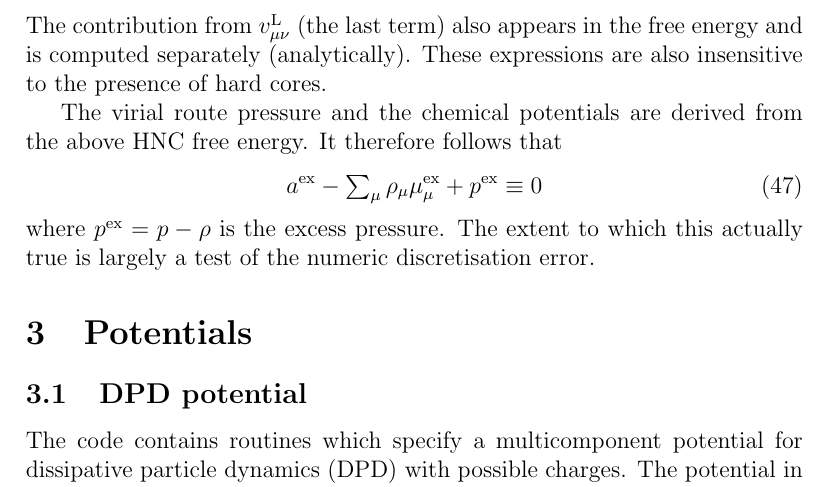
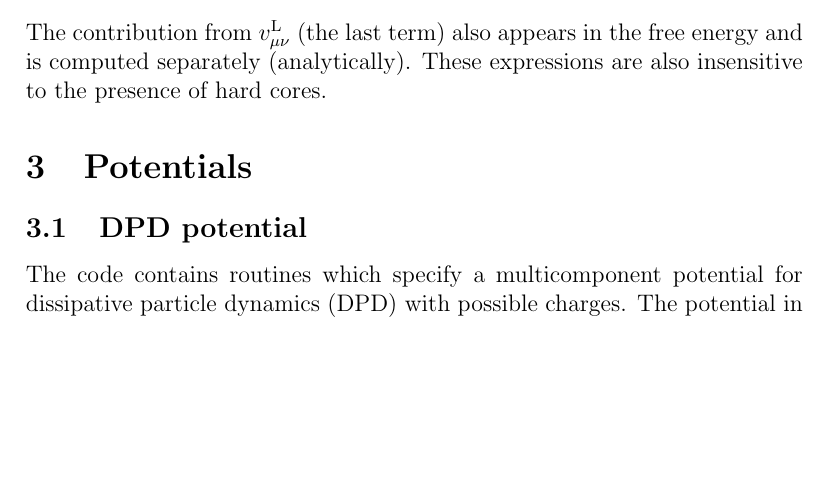
Before and after one commit to patrickbwarren/SunlightHNC, a LaTeX document (oz_doc.tex): part of page 12 of 37, cut so that both start at the same text, the shorter picture padded with empty space. Compiled offline with pdfLaTeX.

Commit message:
update regarding free energy sum rule

```diff
--- a/oz_doc.tex
+++ b/oz_doc.tex
@@ -802,16 +802,6 @@ The contribution from $v_{\mu\nu}\lr$ (the last term) also appears in
 the free energy and is computed separately (analytically).  These
 expressions are also insensitive to the presence of hard cores.
 
-The virial route pressure and the chemical potentials are derived from
-the above HNC free energy.  It therefore follows that
-%
-\begin{equation}
-\aex - {\textstyle \sum_{\mu}}\,\rho_\mu \muex_\mu + \pex \equiv 0
-\end{equation}
-%
-where $\pex=p-\rho$ is the excess pressure.  The extent to which this
-actually true is largely a test of the numeric discretisation error.
-
 \section{Potentials}
 %
 \subsection{DPD potential}
```
Also changed, not shown: README.md, oz_doc.pdf, oz_doc.tex (2 more changed lines), 2 other files.
